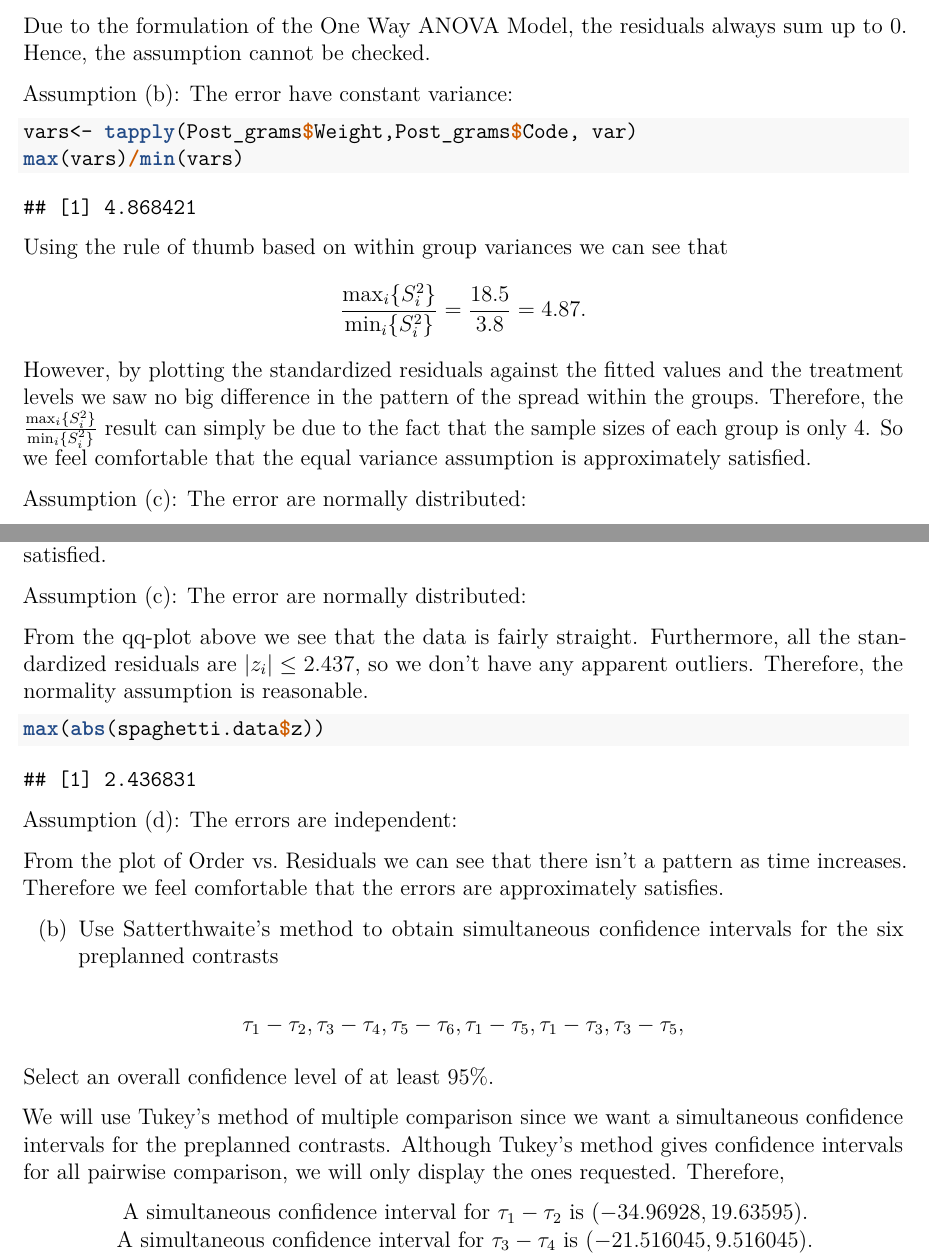
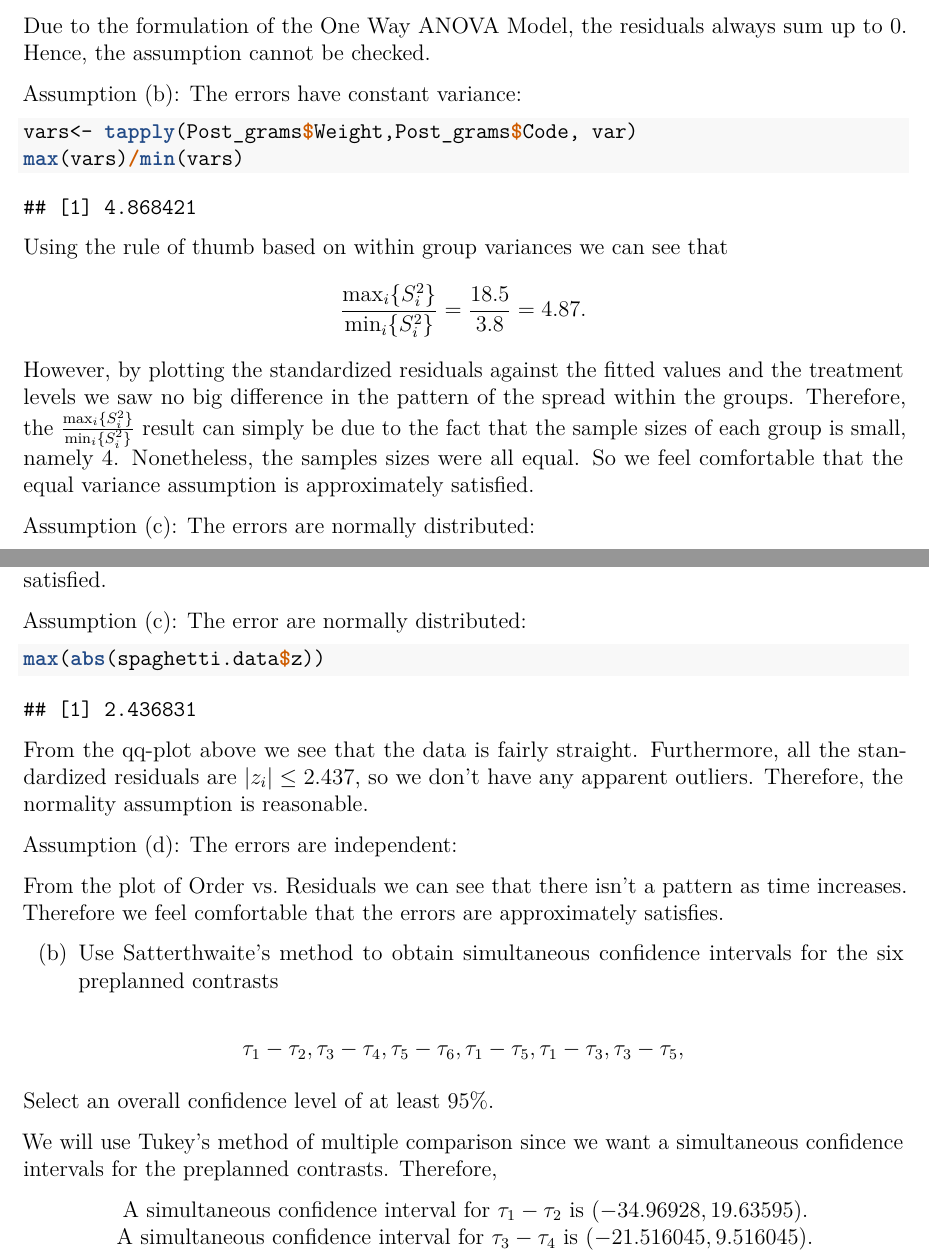
Before and after one commit to DavidA-929/HW_6_6910, an R Markdown document (Markdown_HW_5.Rmd): two parts of pages 3 and 6 of 8, joined at a grey line, cut so that both start at the same text. The pictures show the output file Markdown_HW_5.pdf that the author committed with the source.

Commit message:
HW 5 Completed

````diff
--- a/Markdown_HW_5.Rmd
+++ b/Markdown_HW_5.Rmd
@@ -95,7 +95,7 @@ Assumption (a): The error have mean 0:
 
 Due to the formulation of the One Way ANOVA Model, the residuals always sum up to 0. Hence, the assumption cannot be checked.
 
-Assumption (b): The error have constant variance:
+Assumption (b): The errors have constant variance:
 
 ```{r}
 vars<- tapply(Post_grams$Weight,Post_grams$Code, var)
@@ -106,8 +106,7 @@ max(vars)/min(vars)
 Using the rule of thumb based on within group variances we can see that
 $$\frac{\max_i\{S_i^2 \}}{\min_i\{S_i^2 \}} =\frac{18.5}{3.8} = 4.87.$$
 However, by plotting the standardized residuals against the fitted values and the treatment levels we saw no big difference in the pattern of the spread within the groups.
-Therefore, the $\frac{\max_i\{S_i^2 \}}{\min_i\{S_i^2 \}}$ result can simply be due to the fact that the sample sizes of each group is only 4.
-So we feel comfortable that the equal variance assumption is approximately satisfied.
+Therefore, the $\frac{\max_i\{S_i^2 \}}{\min_i\{S_i^2 \}}$ result can simply be due to the fact that the sample sizes of each group is small, namely 4. Nonetheless, the samples sizes were all equal. So we feel comfortable that the equal variance assumption is approximately satisfied.
 
 
-Assumption (c): The error are normally distributed:
+Assumption (c): The errors are normally distributed:
@@ -192,11 +194,13 @@ Furthermore, by plotting the standardized residuals against the fitted values we
 
 Assumption (c): The error are normally distributed:
 
-From the qq-plot above we see that the data is fairly straight. Furthermore, all the standardized residuals are $|z_i| \leq 2.437$, so we don't have any apparent outliers. Therefore, the normality assumption is reasonable.
-
 ```{r}
 max(abs(spaghetti.data$z))
 ```
+
+From the qq-plot above we see that the data is fairly straight. Furthermore, all the standardized residuals are $|z_i| \leq 2.437$, so we don't have any apparent outliers. Therefore, the normality assumption is reasonable.
+
+
 
 Assumption (d): The errors are independent:
 
@@ -212,7 +216,7 @@ $$\tau_1 -\tau_2, \tau_3 -\tau_4, \tau_5 -\tau_6, \tau_1 -\tau_5, \tau_1 -\tau_3
 Select an overall confidence level of at least 95%.
 
 
-We will use Tukey's method of multiple comparison since we want a simultaneous confidence intervals for the preplanned contrasts. Although Tukey's method gives confidence intervals for all pairwise comparison, we will only display the ones requested. Therefore,
+We will use Tukey's method of multiple comparison since we want a simultaneous confidence intervals for the preplanned contrasts. Therefore,
 
 \begin{center}
 A simultaneous confidence interval for $\tau_1 -\tau_2$ is $(-34.96928,19.63595)$.\\
````
Also changed, not shown: Markdown_HW_5.pdf, Markdown_HW_5.tex, Markdown_HW_5_files/figure-latex/unnamed-chunk-5-1.pdf, Markdown_HW_5_files/figure-latex/unnamed-chunk-8-1.pdf, Markdown_HW_5.Rmd (15 more changed lines).
